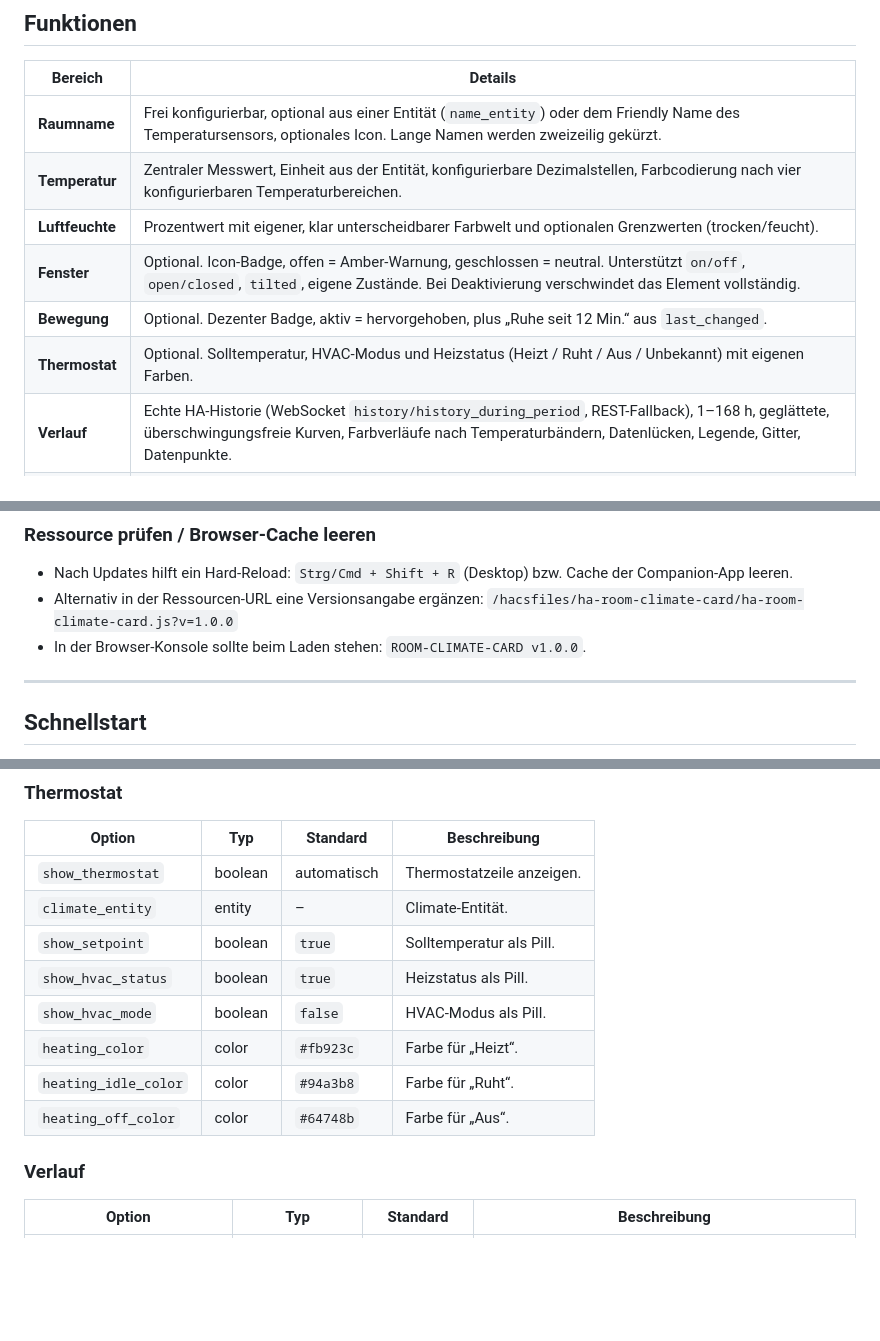
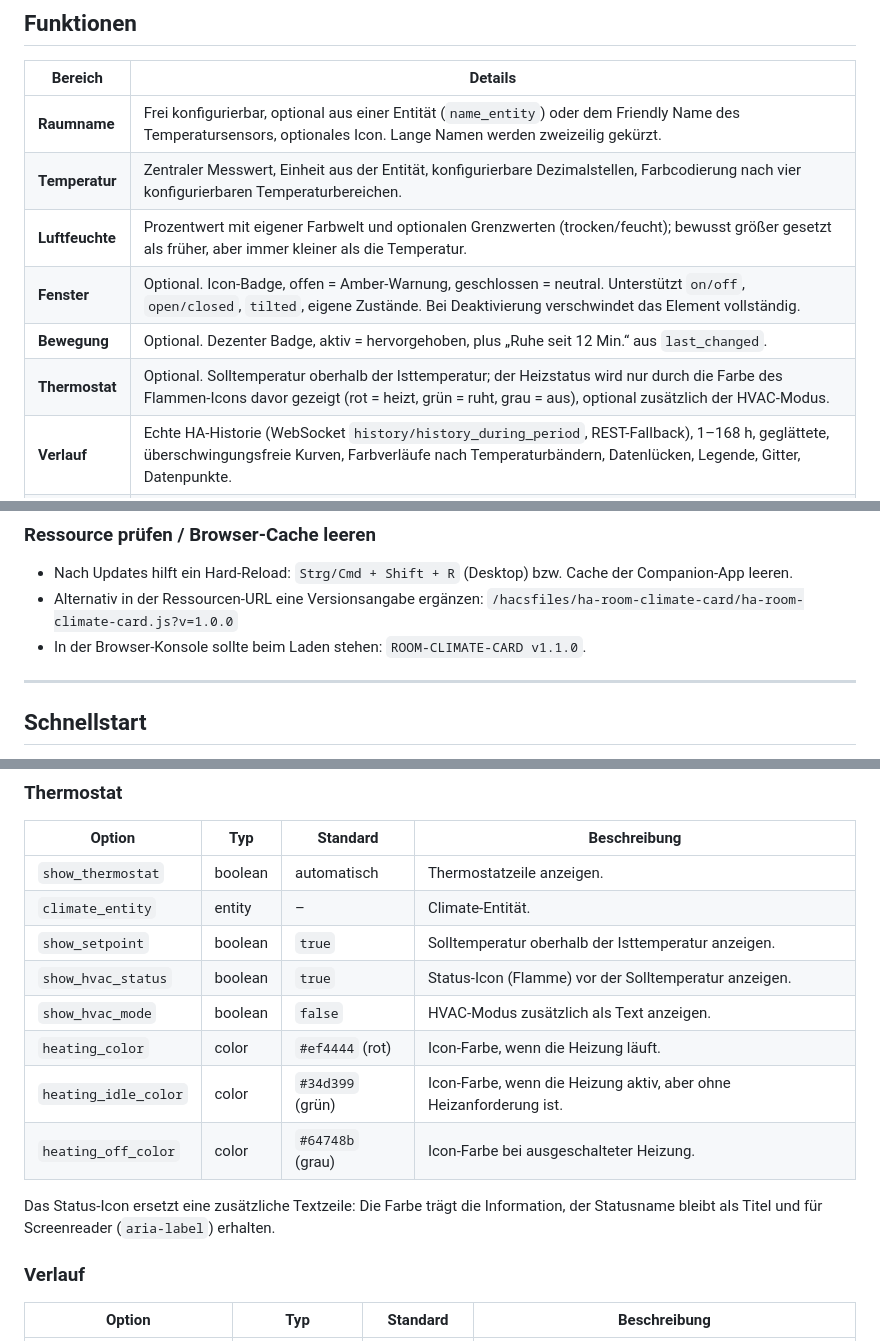
Before and after one commit to cercytrone/ha-room-climate-card, a Markdown page: README.md, 3 parts joined by grey strips. Drawn GitHub-style; blank space fills up the shorter version.

```diff
--- a/README.md
+++ b/README.md
@@ -46,10 +46,10 @@ Verlaufs-Chart** aus der Home-Assistant-Historie.
 | --- | --- |
 | **Raumname** | Frei konfigurierbar, optional aus einer Entität (`name_entity`) oder dem Friendly Name des Temperatursensors, optionales Icon. Lange Namen werden zweizeilig gekürzt. |
 | **Temperatur** | Zentraler Messwert, Einheit aus der Entität, konfigurierbare Dezimalstellen, Farbcodierung nach vier konfigurierbaren Temperaturbereichen. |
-| **Luftfeuchte** | Prozentwert mit eigener, klar unterscheidbarer Farbwelt und optionalen Grenzwerten (trocken/feucht). |
+| **Luftfeuchte** | Prozentwert mit eigener Farbwelt und optionalen Grenzwerten (trocken/feucht); bewusst größer gesetzt als früher, aber immer kleiner als die Temperatur. |
 | **Fenster** | Optional. Icon-Badge, offen = Amber-Warnung, geschlossen = neutral. Unterstützt `on/off`, `open/closed`, `tilted`, eigene Zustände. Bei Deaktivierung verschwindet das Element vollständig. |
 | **Bewegung** | Optional. Dezenter Badge, aktiv = hervorgehoben, plus „Ruhe seit 12 Min.“ aus `last_changed`. |
-| **Thermostat** | Optional. Solltemperatur, HVAC-Modus und Heizstatus (Heizt / Ruht / Aus / Unbekannt) mit eigenen Farben. |
+| **Thermostat** | Optional. Solltemperatur oberhalb der Isttemperatur; der Heizstatus wird nur durch die Farbe des Flammen-Icons davor gezeigt (rot = heizt, grün = ruht, grau = aus), optional zusätzlich der HVAC-Modus. |
 | **Verlauf** | Echte HA-Historie (WebSocket `history/history_during_period`, REST-Fallback), 1–168 h, geglättete, überschwingungsfreie Kurven, Farbverläufe nach Temperaturbändern, Datenlücken, Legende, Gitter, Datenpunkte. |
 | **Layout** | Automatische oder feste Höhe, konfigurierbarer Chart-Bereich, drei Dichte-Stufen, funktioniert auf Desktop, Tablet und Smartphone. |
 | **Editor** | Vollständiger visueller Editor mit nativen `ha-selector`-Feldern, abhängig deaktivierten Feldern und Live-Vorschau. |
@@ -96,7 +96,7 @@ letzten Release). Updates laufen danach ganz normal über HACS → **Dashboard
 - Alternativ in der Ressourcen-URL eine Versionsangabe ergänzen:
   `/hacsfiles/ha-room-climate-card/ha-room-climate-card.js?v=1.0.0`
 - In der Browser-Konsole sollte beim Laden stehen:
-  `ROOM-CLIMATE-CARD v1.0.0`.
+  `ROOM-CLIMATE-CARD v1.1.0`.
 
 ---
 
@@ -196,12 +196,15 @@ Empfehlung**.
 | --- | --- | --- | --- |
 | `show_thermostat` | boolean | automatisch | Thermostatzeile anzeigen. |
 | `climate_entity` | entity | – | Climate-Entität. |
-| `show_setpoint` | boolean | `true` | Solltemperatur als Pill. |
-| `show_hvac_status` | boolean | `true` | Heizstatus als Pill. |
-| `show_hvac_mode` | boolean | `false` | HVAC-Modus als Pill. |
-| `heating_color` | color | `#fb923c` | Farbe für „Heizt“. |
-| `heating_idle_color` | color | `#94a3b8` | Farbe für „Ruht“. |
-| `heating_off_color` | color | `#64748b` | Farbe für „Aus“. |
+| `show_setpoint` | boolean | `true` | Solltemperatur oberhalb der Isttemperatur anzeigen. |
+| `show_hvac_status` | boolean | `true` | Status-Icon (Flamme) vor der Solltemperatur anzeigen. |
+| `show_hvac_mode` | boolean | `false` | HVAC-Modus zusätzlich als Text anzeigen. |
+| `heating_color` | color | `#ef4444` (rot) | Icon-Farbe, wenn die Heizung läuft. |
+| `heating_idle_color` | color | `#34d399` (grün) | Icon-Farbe, wenn die Heizung aktiv, aber ohne Heizanforderung ist. |
+| `heating_off_color` | color | `#64748b` (grau) | Icon-Farbe bei ausgeschalteter Heizung. |
+
+Das Status-Icon ersetzt eine zusätzliche Textzeile: Die Farbe trägt die Information, der
+Statusname bleibt als Titel und für Screenreader (`aria-label`) erhalten.
 
 ### Verlauf
 
```
Also changed, not shown: other parts of README.md (+28 -12 lines), CHANGELOG.md (+13 -5 lines), docs/images/showcase.png, 11 other files.
